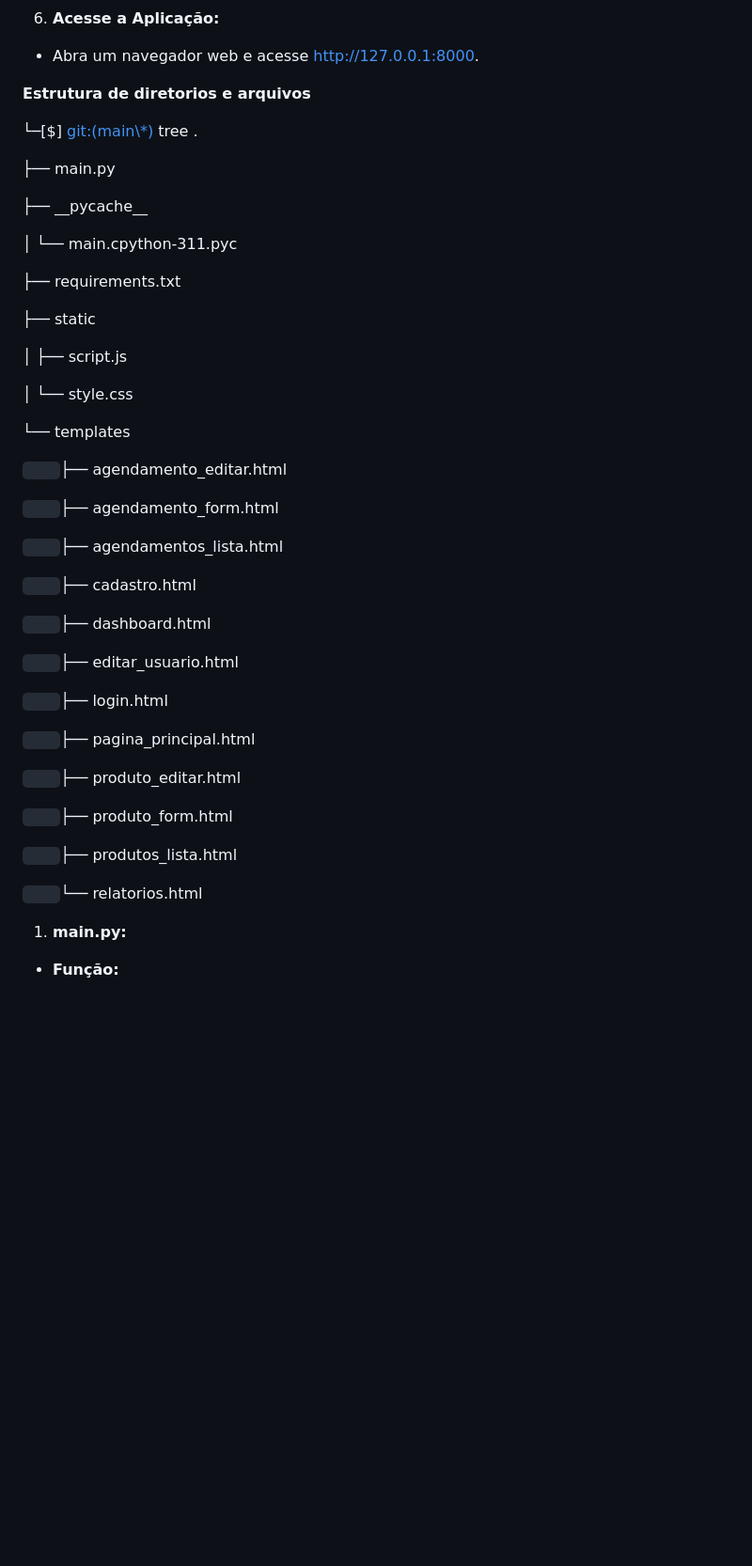
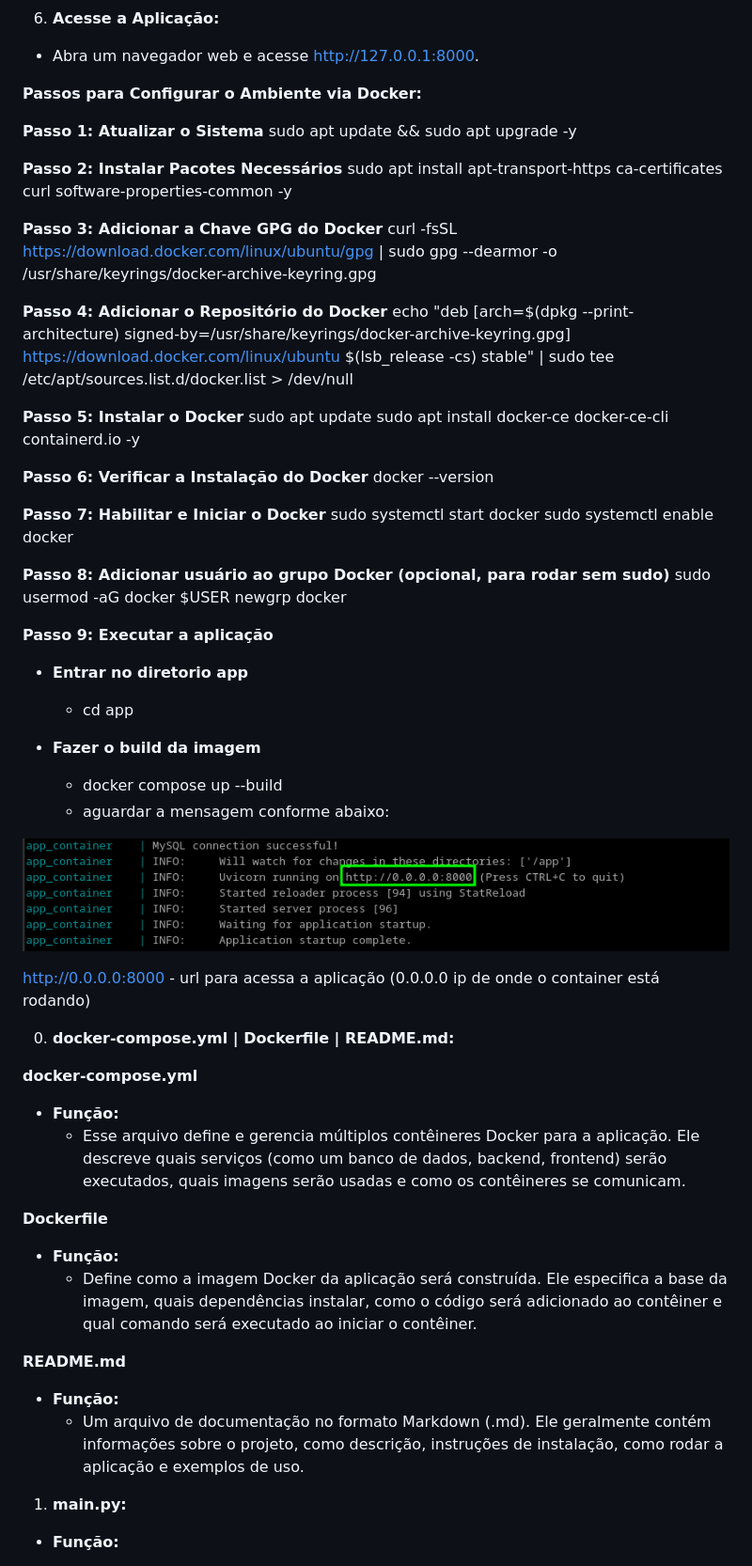
Before and after one commit to msvvianna/projeto-Integrador-2025, a Markdown page: README.md, the part around the change printed below. Shown: that part at 94% size. GitHub-like rendering; pictures changed too: saida.png (added); blank space fills up the shorter version.

Commit message:
Adicionado Dockerfile e docker-compose

```diff
--- a/README.md
+++ b/README.md
@@ -65,49 +96,61 @@ instale a versão mais recente do site oficial do Python.
 
 - Abra um navegador web e acesse http://127.0.0.1:8000.
 
-**Estrutura de diretorios e arquivos**
+**Passos para Configurar o Ambiente via Docker:**
 
-└─[$] <git:(main\*)> tree                         .
+**Passo 1: Atualizar o Sistema**
+ sudo apt update && sudo apt upgrade -y
 
-├── main.py
+**Passo 2: Instalar Pacotes Necessários**
+sudo apt install apt-transport-https ca-certificates curl software-properties-common -y
 
-├── \_\_pycache\_\_
+**Passo 3: Adicionar a Chave GPG do Docker**
+curl -fsSL https://download.docker.com/linux/ubuntu/gpg | sudo gpg --dearmor -o /usr/share/keyrings/docker-archive-keyring.gpg
 
-│ └── main.cpython-311.pyc
+**Passo 4: Adicionar o Repositório do Docker**
+echo "deb [arch=$(dpkg --print-architecture) signed-by=/usr/share/keyrings/docker-archive-keyring.gpg] https://download.docker.com/linux/ubuntu $(lsb_release -cs) stable" | sudo tee /etc/apt/sources.list.d/docker.list > /dev/null
 
-├── requirements.txt
+**Passo 5: Instalar o Docker**
+sudo apt update
+sudo apt install docker-ce docker-ce-cli containerd.io -y
 
-├── static
+**Passo 6: Verificar a Instalação do Docker**
+docker --version
 
-│ ├── script.js
+**Passo 7: Habilitar e Iniciar o Docker**
+sudo systemctl start docker
+sudo systemctl enable docker
 
-│ └── style.css
+**Passo 8: Adicionar usuário ao grupo Docker (opcional, para rodar sem sudo)**
+sudo usermod -aG docker $USER
+newgrp docker
 
-└── templates
+**Passo 9: Executar a aplicação**
 
-`    `├── agendamento\_editar.html
+- **Entrar no diretorio app**
+    - cd app
 
-`    `├── agendamento\_form.html
+- **Fazer o build da imagem**
+    -  docker compose up --build
+    -  aguardar a mensagem conforme abaixo:
 
-`    `├── agendamentos\_lista.html
+![img.png](saida.png)
 
-`    `├── cadastro.html
+http://0.0.0.0:8000 - url para acessa a aplicação (0.0.0.0 ip de onde o container está rodando)
 
-`    `├── dashboard.html
+0. **docker-compose.yml | Dockerfile | README.md:**
 
-`    `├── editar\_usuario.html
+**docker-compose.yml**
+- **Função:**
+    - Esse arquivo define e gerencia múltiplos contêineres Docker para a aplicação. Ele descreve quais serviços (como um banco de dados, backend, frontend) serão executados, quais imagens serão usadas e como os contêineres se comunicam.
 
-`    `├── login.html
+**Dockerfile**
+- **Função:**
+    - Define como a imagem Docker da aplicação será construída. Ele especifica a base da imagem, quais dependências instalar, como o código será adicionado ao contêiner e qual comando será executado ao iniciar o contêiner.
 
-`    `├── pagina\_principal.html
-
-`    `├── produto\_editar.html
-
-`    `├── produto\_form.html
-
-`    `├── produtos\_lista.html
-
-`    `└── relatorios.html
+**README.md**
+- **Função:**
+    - Um arquivo de documentação no formato Markdown (.md). Ele geralmente contém informações sobre o projeto, como descrição, instruções de instalação, como rodar a aplicação e exemplos de uso.
 
 1. **main.py:**
 - **Função:**
```
Also changed, not shown: other parts of README.md (+42 -11 lines), diretorios.png (added), 3 other files.
